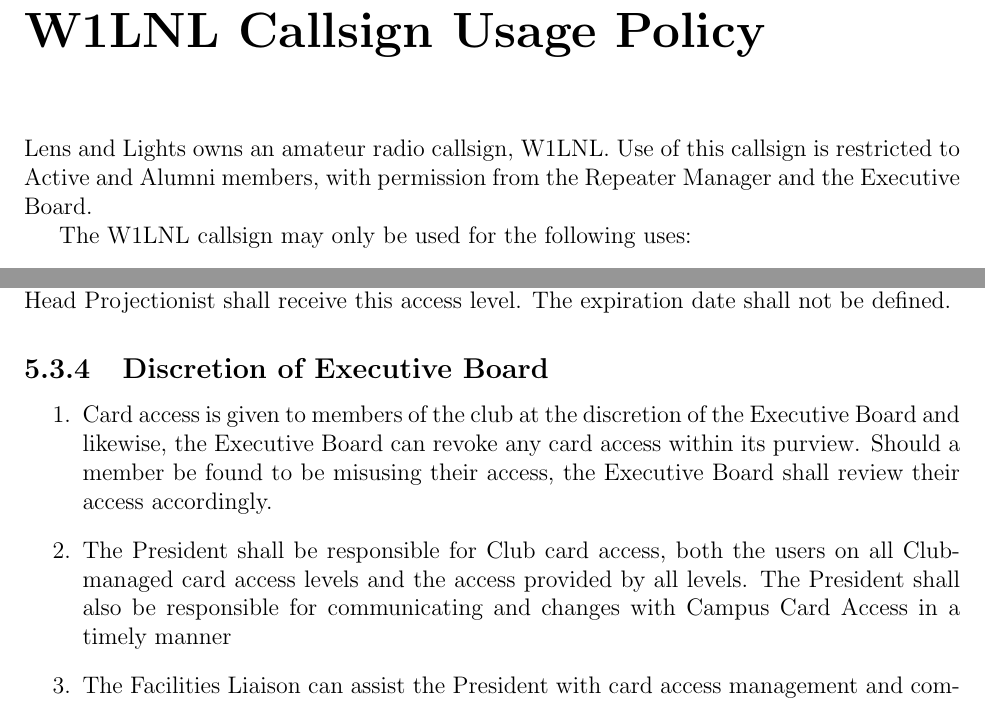
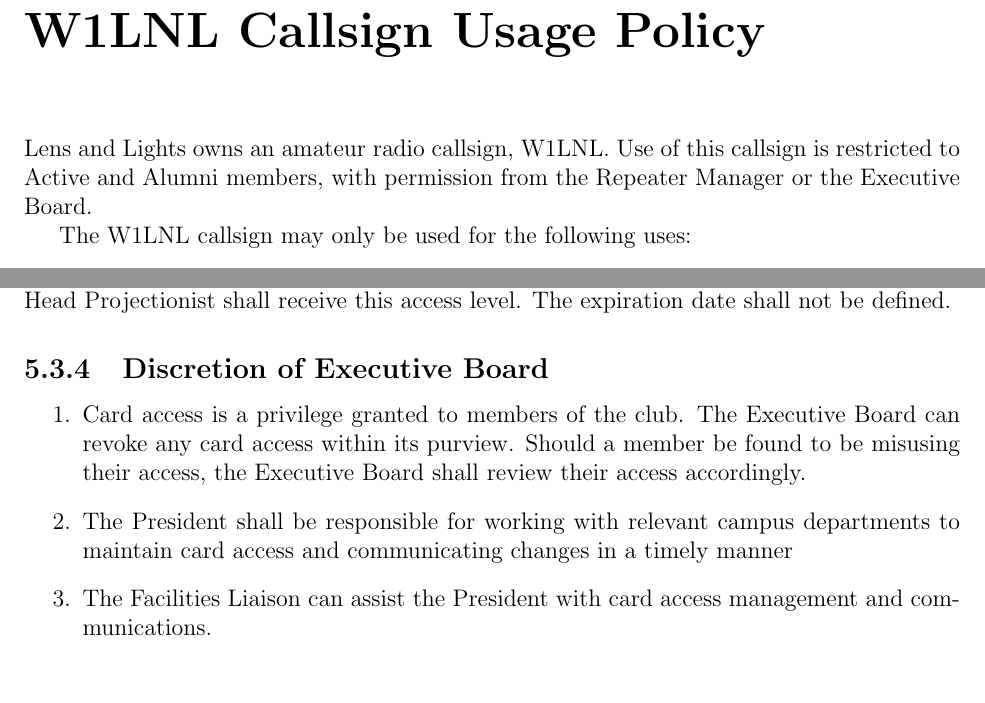
Before and after one commit to WPI-LNL/bylaws-and-regulations, a LaTeX thesis (Bylaws_and_Regulations_of_WPI_Lens_and_Lights.tex): two parts of pages 30 and 33 of 33, joined at a grey line, cut so that both start at the same text, the shorter picture padded with empty space. Compiled offline with pdfLaTeX.

Commit message:
are you happy now benjamin

```diff
--- a/Bylaws_and_Regulations_of_WPI_Lens_and_Lights.tex
+++ b/Bylaws_and_Regulations_of_WPI_Lens_and_Lights.tex
@@ -440,7 +440,7 @@ The Federal Communications Commission establishes rules and regulations for oper
 \chapter{W1LNL Callsign Usage Policy}
 Lens and Lights owns an amateur radio callsign, W1LNL. Use of this callsign is
 restricted to Active and Alumni members, with permission from the Repeater
-Manager and the Executive Board.
+Manager or the Executive Board.
 
 The W1LNL callsign may only be used for the following uses:
 \begin{itemize}
@@ -525,14 +525,12 @@ Any projectionist who successfully completes a ``practical'' to the satisfaction
 
 \subsection{Discretion of Executive Board}
 \begin{enumerate}
-    \item Card access is given to members of the club at the discretion of the
-        Executive Board and likewise, the Executive Board can revoke any card
-        access within its purview. Should a member be found to be misusing their
+    \item Card access is a privilege granted to members of the club. The
+        Executive Board can revoke any card access within its purview.
+        Should a member be found to be misusing their
         access, the Executive Board shall review their access accordingly.
-    \item The President shall be responsible for Club card access, both the
-        users on all Club-managed card access levels and the access provided by
-        all levels. The President shall also be responsible for communicating
-        and changes with Campus Card Access in a timely manner
+    \item The President shall be responsible for working with relevant campus
+        departments to maintain card access and communicating changes in a timely manner
     \item The Facilities Liaison can assist the President with card access
         management and communications.
 \end{enumerate}
```
